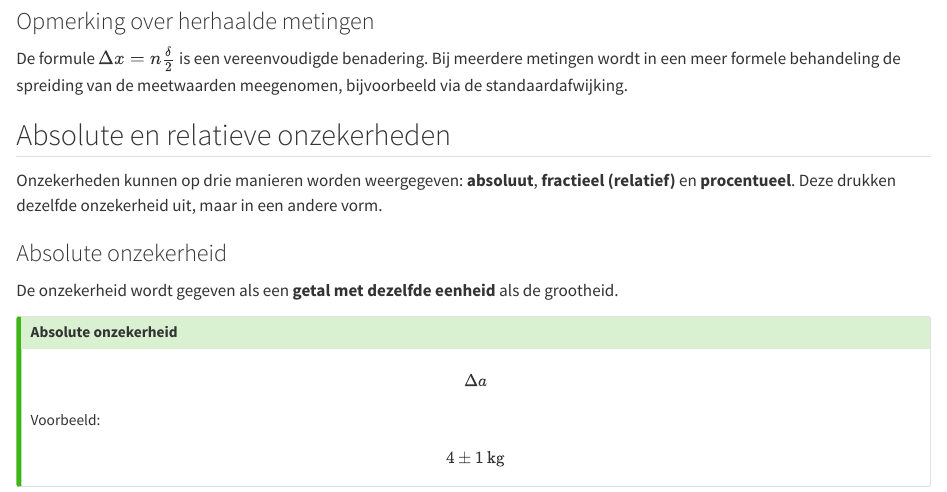
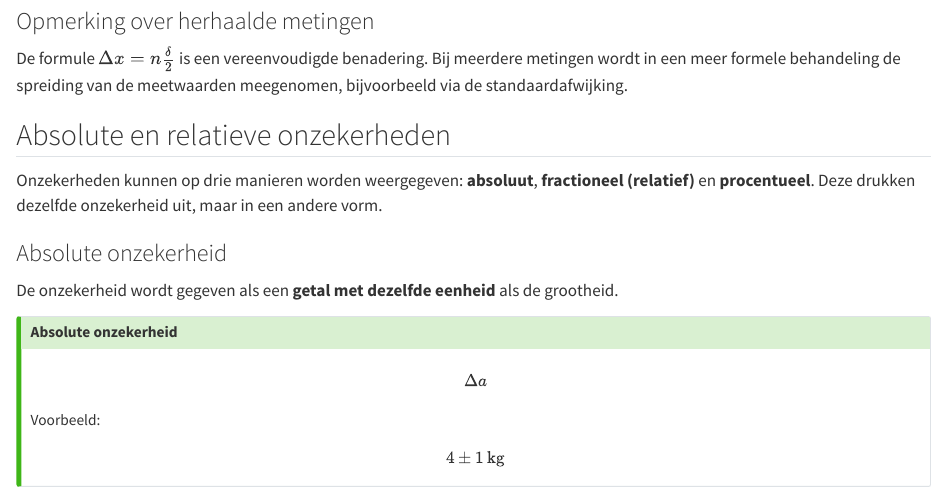
Before and after one commit to psmsmets/WetenschappelijkeMethodiek, a Quarto document (onzekerheden.qmd): the page in a window 1100 px wide, from 5310 px down. Rendered offline with R 4.5, knitr and Pandoc in place of Quarto, with nearby package versions; some code elsewhere in the file could not run offline.

Commit message:
Fractioneel

```diff
--- a/onzekerheden.qmd
+++ b/onzekerheden.qmd
@@ -254,7 +254,7 @@ De formule $\Delta x = n \frac{\delta}{2}$ is een vereenvoudigde benadering. Bij
 
 ## Absolute en relatieve onzekerheden
 
-Onzekerheden kunnen op drie manieren worden weergegeven: **absoluut**, **fractieel (relatief)** en **procentueel**. Deze drukken dezelfde onzekerheid uit, maar in een andere vorm.
+Onzekerheden kunnen op drie manieren worden weergegeven: **absoluut**, **fractioneel (relatief)** en **procentueel**. Deze drukken dezelfde onzekerheid uit, maar in een andere vorm.
 
 ### Absolute onzekerheid
 
```
Also changed, not shown: 8 other files.
